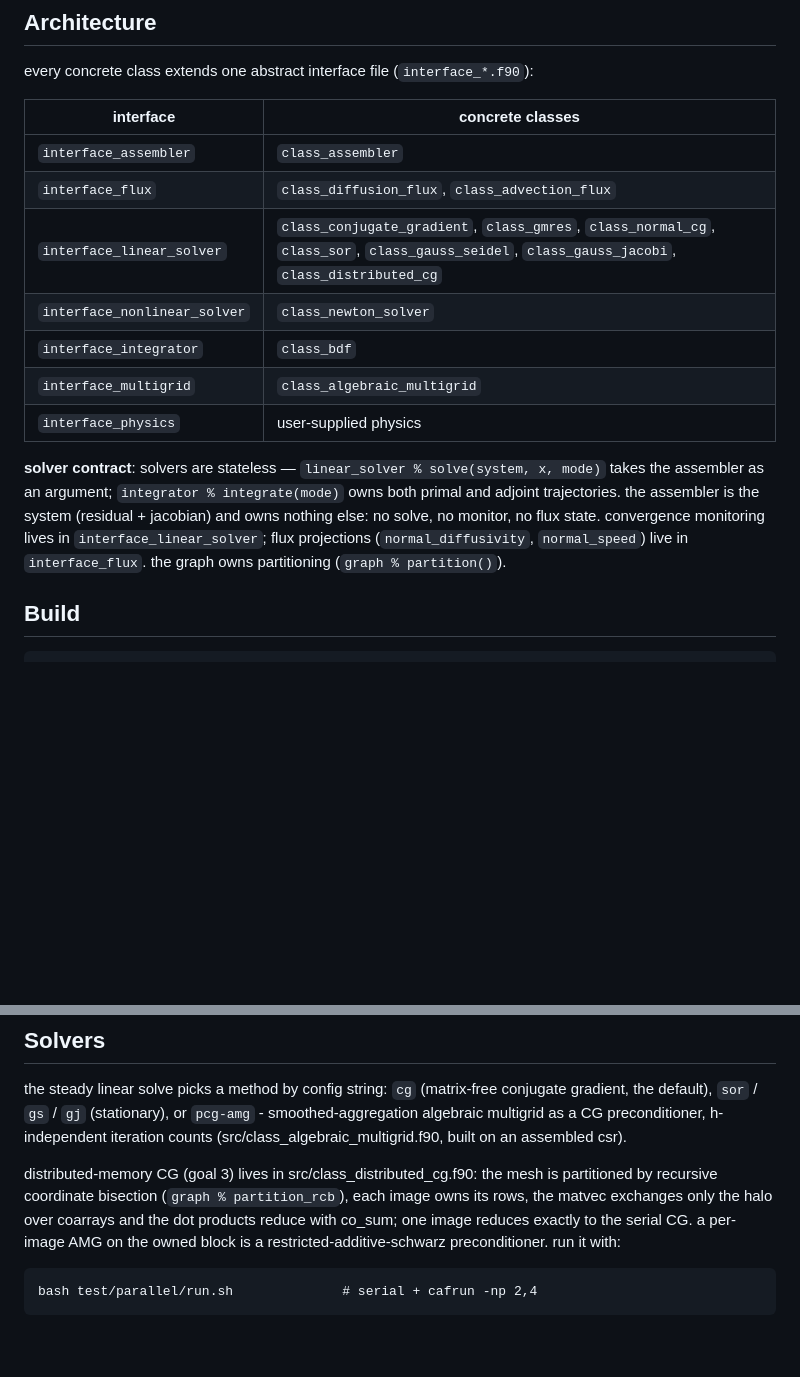
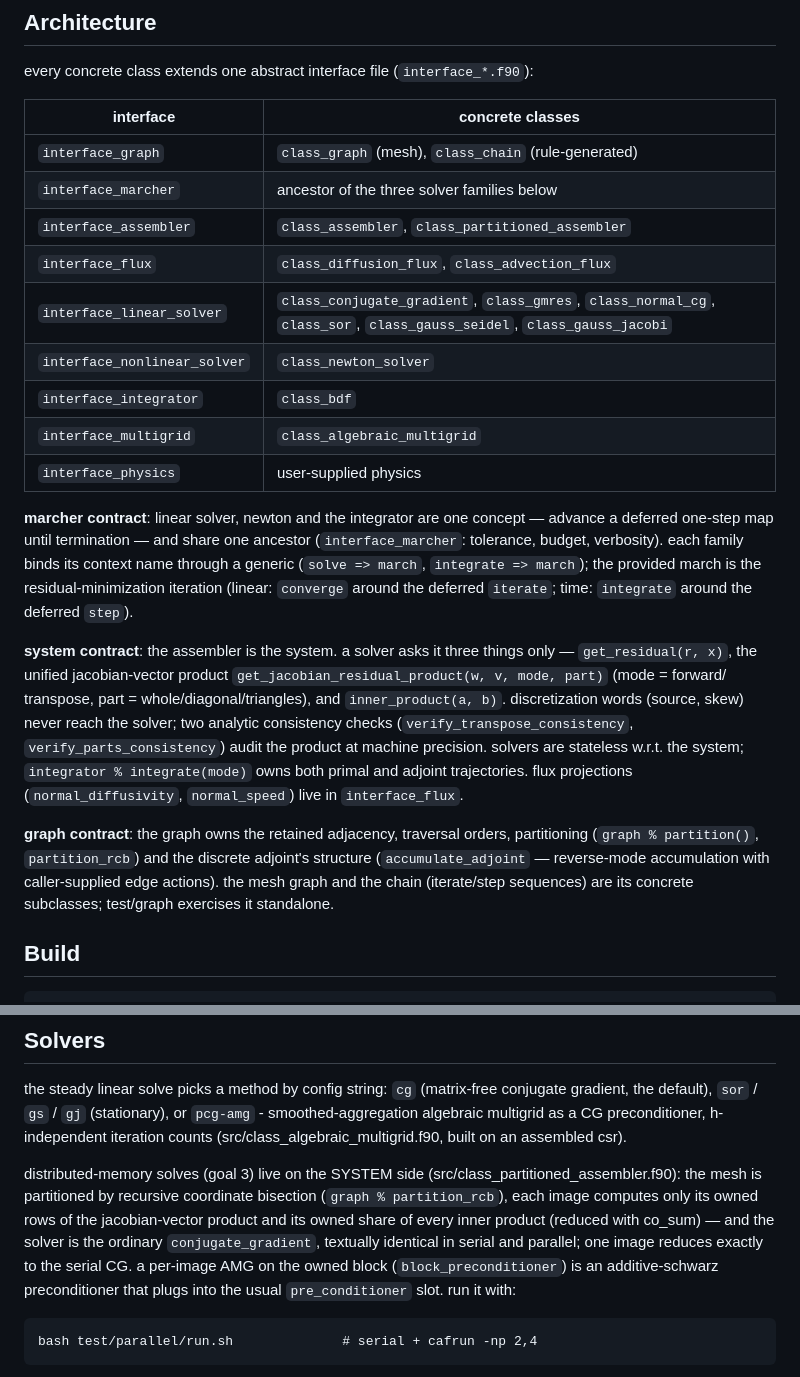
Before and after one commit to komahanb/unstructured-finite-volume, a Markdown page: README.md, 2 parts joined by grey strips. Rendered like a GitHub page; blank space fills up the shorter version.

Commit message:
docs: README architecture reflects the graph, marcher and partitioned-system contracts

````diff
--- a/README.md
+++ b/README.md
@@ -19,15 +19,41 @@ every concrete class extends one abstract interface file (`interface_*.f90`):
 
 | interface | concrete classes |
 |---|---|
-| `interface_assembler` | `class_assembler` |
+| `interface_graph` | `class_graph` (mesh), `class_chain` (rule-generated) |
+| `interface_marcher` | ancestor of the three solver families below |
+| `interface_assembler` | `class_assembler`, `class_partitioned_assembler` |
 | `interface_flux` | `class_diffusion_flux`, `class_advection_flux` |
-| `interface_linear_solver` | `class_conjugate_gradient`, `class_gmres`, `class_normal_cg`, `class_sor`, `class_gauss_seidel`, `class_gauss_jacobi`, `class_distributed_cg` |
+| `interface_linear_solver` | `class_conjugate_gradient`, `class_gmres`, `class_normal_cg`, `class_sor`, `class_gauss_seidel`, `class_gauss_jacobi` |
 | `interface_nonlinear_solver` | `class_newton_solver` |
 | `interface_integrator` | `class_bdf` |
 | `interface_multigrid` | `class_algebraic_multigrid` |
 | `interface_physics` | user-supplied physics |
 
-**solver contract**: solvers are stateless — `linear_solver % solve(system, x, mode)` takes the assembler as an argument; `integrator % integrate(mode)` owns both primal and adjoint trajectories. the assembler is the system (residual + jacobian) and owns nothing else: no solve, no monitor, no flux state. convergence monitoring lives in `interface_linear_solver`; flux projections (`normal_diffusivity`, `normal_speed`) live in `interface_flux`. the graph owns partitioning (`graph % partition()`).
+**marcher contract**: linear solver, newton and the integrator are one
+concept — advance a deferred one-step map until termination — and share
+one ancestor (`interface_marcher`: tolerance, budget, verbosity). each
+family binds its context name through a generic (`solve => march`,
+`integrate => march`); the provided march is the residual-minimization
+iteration (linear: `converge` around the deferred `iterate`; time:
+`integrate` around the deferred `step`).
+
+**system contract**: the assembler is the system. a solver asks it three
+things only — `get_residual(r, x)`, the unified jacobian-vector product
+`get_jacobian_residual_product(w, v, mode, part)` (mode = forward/
+transpose, part = whole/diagonal/triangles), and `inner_product(a, b)`.
+discretization words (source, skew) never reach the solver; two analytic
+consistency checks (`verify_transpose_consistency`,
+`verify_parts_consistency`) audit the product at machine precision.
+solvers are stateless w.r.t. the system; `integrator % integrate(mode)`
+owns both primal and adjoint trajectories. flux projections
+(`normal_diffusivity`, `normal_speed`) live in `interface_flux`.
+
+**graph contract**: the graph owns the retained adjacency, traversal
+orders, partitioning (`graph % partition()`, `partition_rcb`) and the
+discrete adjoint's structure (`accumulate_adjoint` — reverse-mode
+accumulation with caller-supplied edge actions). the mesh graph and the
+chain (iterate/step sequences) are its concrete subclasses; test/graph
+exercises it standalone.
 
 ## Build
 
@@ -63,11 +89,16 @@ conjugate gradient, the default), `sor` / `gs` / `gj` (stationary), or
 h-independent iteration counts (src/class_algebraic_multigrid.f90, built on an
 assembled csr).
 
-distributed-memory CG (goal 3) lives in src/class_distributed_cg.f90: the mesh
-is partitioned by recursive coordinate bisection (`graph % partition_rcb`), each
-image owns its rows, the matvec exchanges only the halo over coarrays and the
-dot products reduce with co_sum; one image reduces exactly to the serial CG. a
-per-image AMG on the owned block is a restricted-additive-schwarz preconditioner.
+distributed-memory solves (goal 3) live on the SYSTEM side
+(src/class_partitioned_assembler.f90): the mesh is partitioned by
+recursive coordinate bisection (`graph % partition_rcb`), each image
+computes only its owned rows of the jacobian-vector product and its
+owned share of every inner product (reduced with co_sum) — and the
+solver is the ordinary `conjugate_gradient`, textually identical in
+serial and parallel; one image reduces exactly to the serial CG. a
+per-image AMG on the owned block (`block_preconditioner`) is an
+additive-schwarz preconditioner that plugs into the usual
+`pre_conditioner` slot.
 run it with:
 
 ```
````
